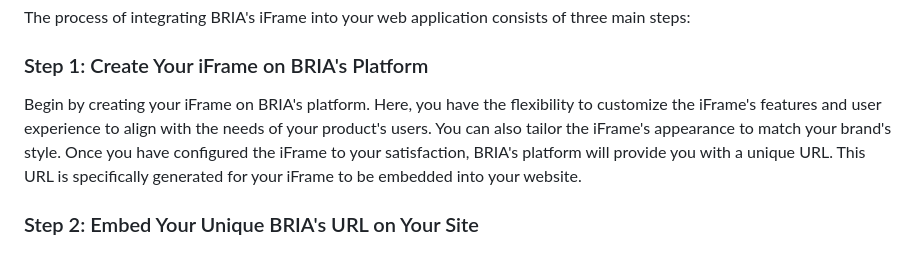
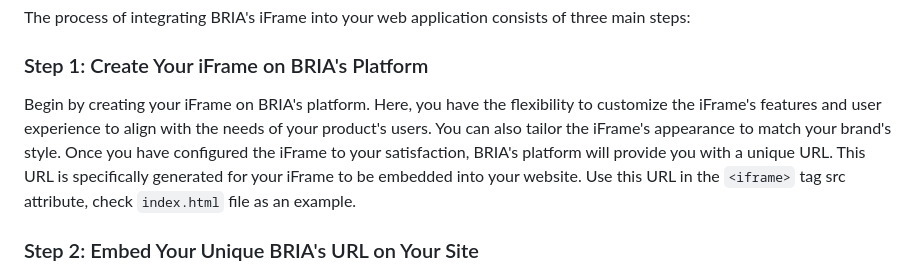
Before and after one commit to Bria-AI/iframe-doc, a Markdown page: README.md, the part around the change. Rendered like a GitHub page.

Commit message:
initial commit

```diff
--- a/README.md
+++ b/README.md
@@ -6,7 +6,7 @@ By embedding BRIA's iFrame, you can offer your users a seamless and intuitive in
 The process of integrating BRIA's iFrame into your web application consists of three main steps:
 
 ### Step 1: Create Your iFrame on BRIA's Platform
-Begin by creating your iFrame on BRIA's platform. Here, you have the flexibility to customize the iFrame's features and user experience to align with the needs of your product's users. You can also tailor the iFrame's appearance to match your brand's style. Once you have configured the iFrame to your satisfaction, BRIA's platform will provide you with a unique URL. This URL is specifically generated for your iFrame to be embedded into your website.
+Begin by creating your iFrame on BRIA's platform. Here, you have the flexibility to customize the iFrame's features and user experience to align with the needs of your product's users. You can also tailor the iFrame's appearance to match your brand's style. Once you have configured the iFrame to your satisfaction, BRIA's platform will provide you with a unique URL. This URL is specifically generated for your iFrame to be embedded into your website. Use this URL in the `<iframe>` tag src attribute, check `index.html` file as an example.
 
 ### Step 2: Embed Your Unique BRIA's URL on Your Site
 The next step involves embedding the unique URL provided by BRIA into your web application. This integration allows the iFrame to become a part of your site, offering a cohesive and integrated user experience.
```
